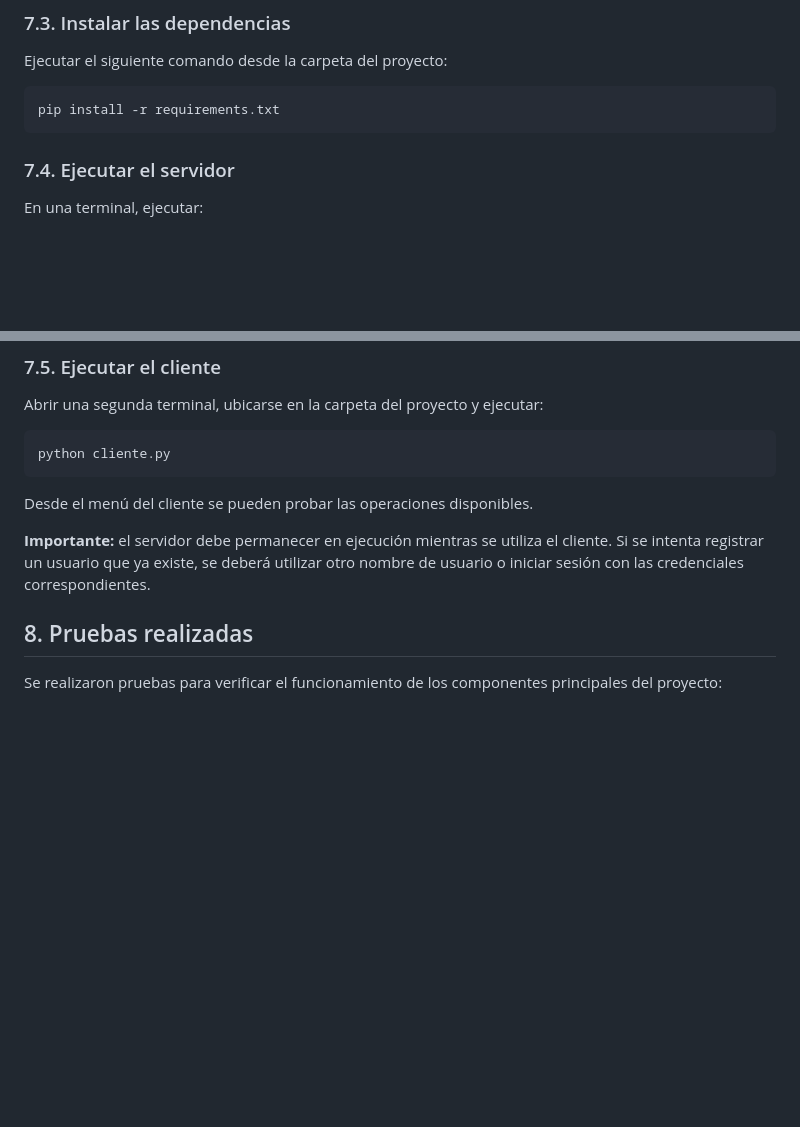
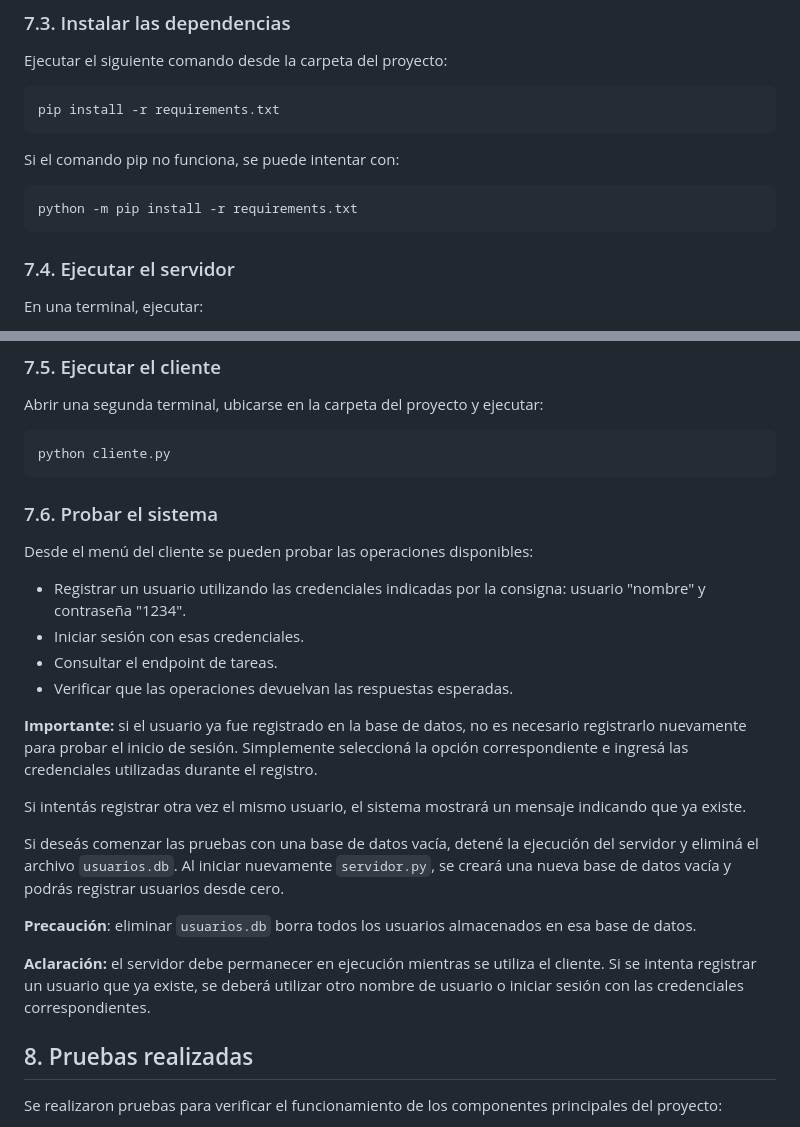
Before and after one commit to Pao-1112/PFO2-Sistema-Gestion-Tareas, a Markdown page: README.md, 2 parts joined by grey strips. GitHub-like rendering; blank space fills up the shorter version.

Commit message:
Actualizar README

````diff
--- a/README.md
+++ b/README.md
@@ -150,6 +150,12 @@ Ejecutar el siguiente comando desde la carpeta del proyecto:
 pip install -r requirements.txt
 ```
 
+Si el comando pip no funciona, se puede intentar con:
+
+```bash
+python -m pip install -r requirements.txt
+```
+
 ### 7.4. Ejecutar el servidor
 
 En una terminal, ejecutar:
@@ -167,10 +173,24 @@ Abrir una segunda terminal, ubicarse en la carpeta del proyecto y ejecutar:
 ```bash
 python cliente.py
 ```
+### 7.6. Probar el sistema
 
-Desde el menú del cliente se pueden probar las operaciones disponibles.
+Desde el menú del cliente se pueden probar las operaciones disponibles:
 
-**Importante:** el servidor debe permanecer en ejecución mientras se utiliza el cliente. Si se intenta registrar un usuario que ya existe, se deberá utilizar otro nombre de usuario o iniciar sesión con las credenciales correspondientes.
+- Registrar un usuario utilizando las credenciales indicadas por la consigna: usuario "nombre" y contraseña "1234".
+- Iniciar sesión con esas credenciales.
+- Consultar el endpoint de tareas.
+- Verificar que las operaciones devuelvan las respuestas esperadas.
+
+**Importante:** si el usuario ya fue registrado en la base de datos, no es necesario registrarlo nuevamente para probar el inicio de sesión. Simplemente seleccioná la opción correspondiente e ingresá las credenciales utilizadas durante el registro.
+
+Si intentás registrar otra vez el mismo usuario, el sistema mostrará un mensaje indicando que ya existe.
+
+Si deseás comenzar las pruebas con una base de datos vacía, detené la ejecución del servidor y eliminá el archivo `usuarios.db`. Al iniciar nuevamente `servidor.py`, se creará una nueva base de datos vacía y podrás registrar usuarios desde cero.
+
+**Precaución**: eliminar `usuarios.db` borra todos los usuarios almacenados en esa base de datos.
+
+**Aclaración:** el servidor debe permanecer en ejecución mientras se utiliza el cliente. Si se intenta registrar un usuario que ya existe, se deberá utilizar otro nombre de usuario o iniciar sesión con las credenciales correspondientes.
 
 ## 8. Pruebas realizadas
 
````
